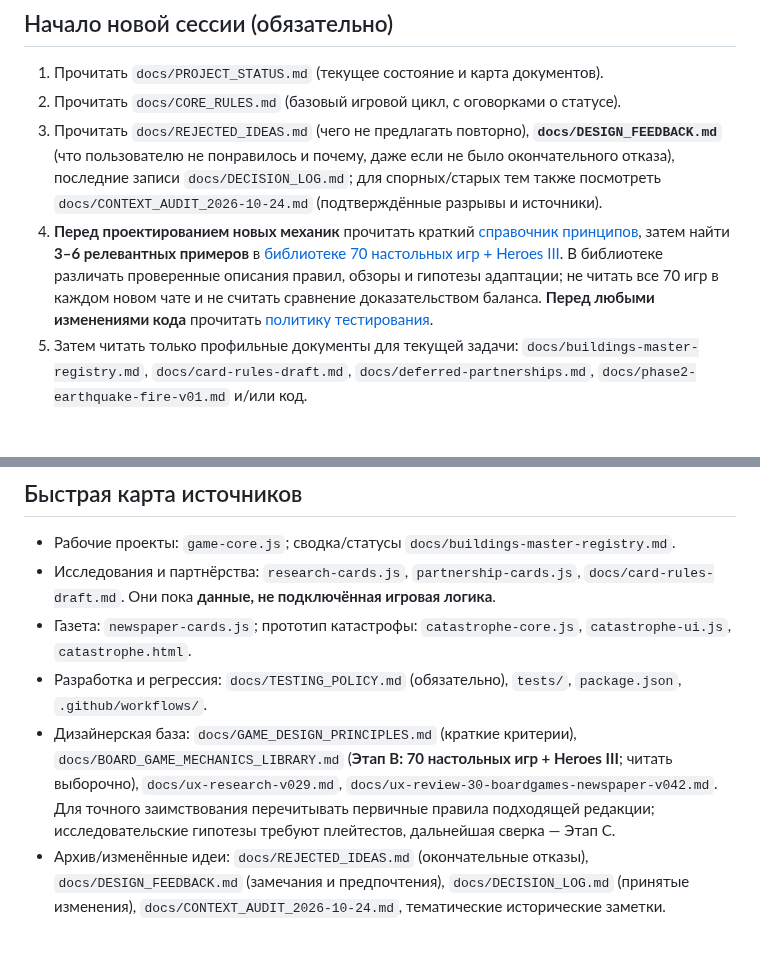
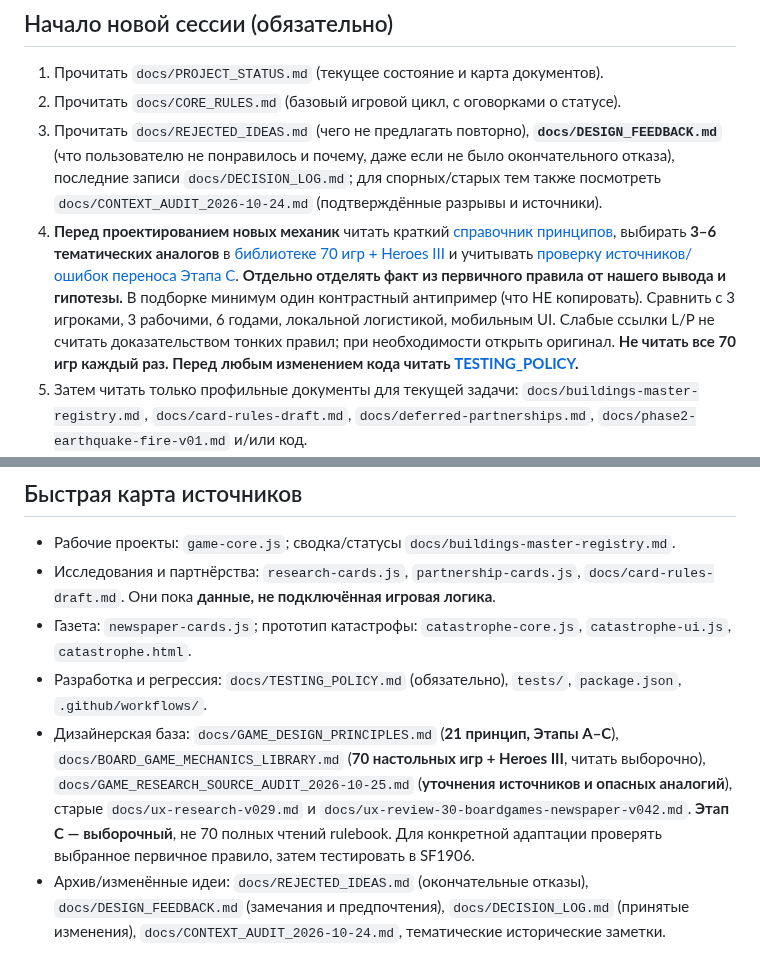
Before and after one commit to RumplestiltskinBiD/sf1906-prototype, a Markdown page: AGENTS.md, 2 parts joined by grey strips. Drawn GitHub-style; blank space fills up the shorter version.

Commit message:
docs: integrate validated mechanics comparison workflow into handoff

```diff
--- a/AGENTS.md
+++ b/AGENTS.md
@@ -7,7 +7,7 @@
 1. Прочитать `docs/PROJECT_STATUS.md` (текущее состояние и карта документов).
 2. Прочитать `docs/CORE_RULES.md` (базовый игровой цикл, с оговорками о статусе).
 3. Прочитать `docs/REJECTED_IDEAS.md` (чего не предлагать повторно), **`docs/DESIGN_FEEDBACK.md`** (что пользователю не понравилось и почему, даже если не было окончательного отказа), последние записи `docs/DECISION_LOG.md`; для спорных/старых тем также посмотреть `docs/CONTEXT_AUDIT_2026-10-24.md` (подтверждённые разрывы и источники).
-4. **Перед проектированием новых механик** прочитать краткий [справочник принципов](docs/GAME_DESIGN_PRINCIPLES.md), затем найти **3–6 релевантных примеров** в [библиотеке 70 настольных игр + Heroes III](docs/BOARD_GAME_MECHANICS_LIBRARY.md). В библиотеке различать проверенные описания правил, обзоры и гипотезы адаптации; не читать все 70 игр в каждом новом чате и не считать сравнение доказательством баланса. **Перед любыми изменениями кода** прочитать [политику тестирования](docs/TESTING_POLICY.md).
+4. **Перед проектированием новых механик** читать краткий [справочник принципов](docs/GAME_DESIGN_PRINCIPLES.md), выбирать **3–6 тематических аналогов** в [библиотеке 70 игр + Heroes III](docs/BOARD_GAME_MECHANICS_LIBRARY.md) и учитывать [проверку источников/ошибок переноса Этапа C](docs/GAME_RESEARCH_SOURCE_AUDIT_2026-10-25.md). **Отдельно отделять факт из первичного правила от нашего вывода и гипотезы.** В подборке минимум один контрастный антипример (что НЕ копировать). Сравнить с 3 игроками, 3 рабочими, 6 годами, локальной логистикой, мобильным UI. Слабые ссылки L/P не считать доказательством тонких правил; при необходимости открыть оригинал. **Не читать все 70 игр каждый раз. Перед любым изменением кода читать [TESTING_POLICY](docs/TESTING_POLICY.md).**
 5. Затем читать только профильные документы для текущей задачи: `docs/buildings-master-registry.md`, `docs/card-rules-draft.md`, `docs/deferred-partnerships.md`, `docs/phase2-earthquake-fire-v01.md` и/или код.
 6. При начале задачи уточнить по файлам, что именно **реализовано**, что **утверждено к реализации**, а что **пока только концепт**. Не тратить контекст на полное чтение всего репозитория без необходимости. Библиотека 70 игр — справочник разной глубины, а не утверждённая спецификация SF1906; на этапе C предстоит дополнительная сверка спорных аналогий.
 
@@ -66,5 +66,5 @@
 - Исследования и партнёрства: `research-cards.js`, `partnership-cards.js`, `docs/card-rules-draft.md`. Они пока **данные, не подключённая игровая логика**.
 - Газета: `newspaper-cards.js`; прототип катастрофы: `catastrophe-core.js`, `catastrophe-ui.js`, `catastrophe.html`.
 - Разработка и регрессия: `docs/TESTING_POLICY.md` (обязательно), `tests/`, `package.json`, `.github/workflows/`.
-- Дизайнерская база: `docs/GAME_DESIGN_PRINCIPLES.md` (краткие критерии), `docs/BOARD_GAME_MECHANICS_LIBRARY.md` (**Этап B: 70 настольных игр + Heroes III**; читать выборочно), `docs/ux-research-v029.md`, `docs/ux-review-30-boardgames-newspaper-v042.md`. Для точного заимствования перечитывать первичные правила подходящей редакции; исследовательские гипотезы требуют плейтестов, дальнейшая сверка — Этап C.
+- Дизайнерская база: `docs/GAME_DESIGN_PRINCIPLES.md` (**21 принцип, Этапы A–C**), `docs/BOARD_GAME_MECHANICS_LIBRARY.md` (**70 настольных игр + Heroes III**, читать выборочно), `docs/GAME_RESEARCH_SOURCE_AUDIT_2026-10-25.md` (**уточнения источников и опасных аналогий**), старые `docs/ux-research-v029.md` и `docs/ux-review-30-boardgames-newspaper-v042.md`. **Этап C — выборочный**, не 70 полных чтений rulebook. Для конкретной адаптации проверять выбранное первичное правило, затем тестировать в SF1906.
 - Архив/изменённые идеи: `docs/REJECTED_IDEAS.md` (окончательные отказы), `docs/DESIGN_FEEDBACK.md` (замечания и предпочтения), `docs/DECISION_LOG.md` (принятые изменения), `docs/CONTEXT_AUDIT_2026-10-24.md`, тематические исторические заметки.
```
